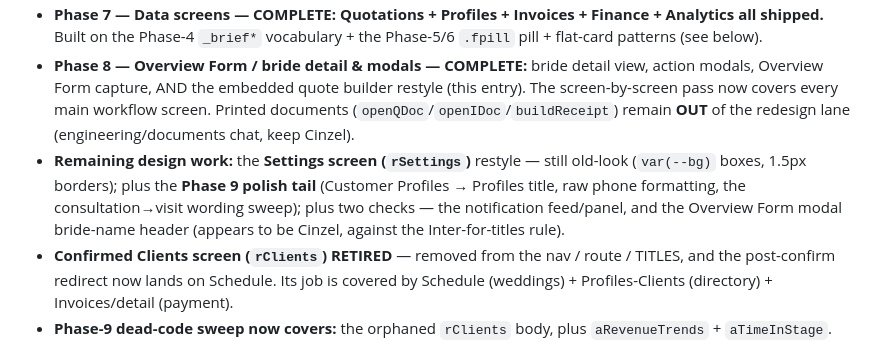
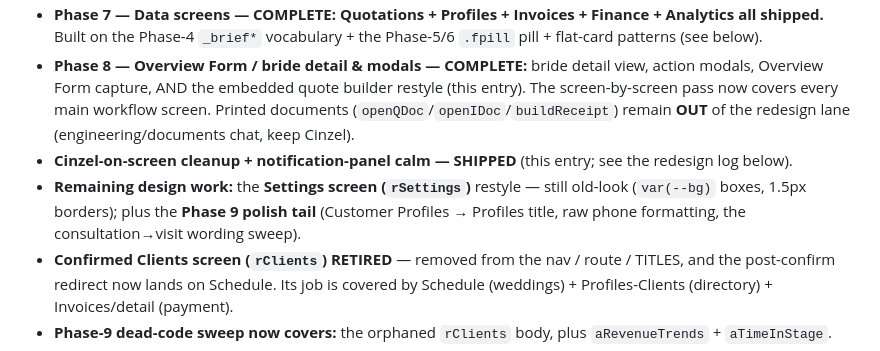
Before and after one commit to bulkymarcketing-blip/bisocrm, a Markdown page: CLAUDE.md, the part around one of its changes. Drawn GitHub-style.

```diff
--- a/CLAUDE.md
+++ b/CLAUDE.md
@@ -101,7 +101,8 @@ White-background modern productivity app — “warm minimalism” (Linear / Thi
 - **Phase 6 — Schedule (filter pills + flat cards + scoped recolour) — DONE.** Boxed segmented control → `.fpill` row; Cinzel/uppercase headers → Inter sentence-case; appointment + follow-up cards flattened to `--surf`+1px+`--sh` (dropped amber fill / colour left-bar / dashed border); ink/navy action chips (no green); slim legend; Wedding→rose `#C77D8E`, Final Trial→wine `#8E2A4A` (scoped to `rSchedule`). See the phases list + `sim/schedule.sim.js`.
 - **Phase 7 — Data screens — COMPLETE: Quotations + Profiles + Invoices + Finance + Analytics all shipped.** Built on the Phase-4 `_brief*` vocabulary + the Phase-5/6 `.fpill` pill + flat-card patterns (see below).
 - **Phase 8 — Overview Form / bride detail & modals — COMPLETE:** bride detail view, action modals, Overview Form capture, AND the embedded quote builder restyle (this entry). The screen-by-screen pass now covers every main workflow screen. Printed documents (`openQDoc`/`openIDoc`/`buildReceipt`) remain **OUT** of the redesign lane (engineering/documents chat, keep Cinzel).
-- **Remaining design work:** the **Settings screen (`rSettings`)** restyle — still old-look (`var(--bg)` boxes, 1.5px borders); plus the **Phase 9 polish tail** (Customer Profiles → Profiles title, raw phone formatting, the consultation→visit wording sweep); plus two checks — the notification feed/panel, and the Overview Form modal bride-name header (appears to be Cinzel, against the Inter-for-titles rule).
+- **Cinzel-on-screen cleanup + notification-panel calm — SHIPPED** (this entry; see the redesign log below).
+- **Remaining design work:** the **Settings screen (`rSettings`)** restyle — still old-look (`var(--bg)` boxes, 1.5px borders); plus the **Phase 9 polish tail** (Customer Profiles → Profiles title, raw phone formatting, the consultation→visit wording sweep).
 - **Confirmed Clients screen (`rClients`) RETIRED** — removed from the nav / route / TITLES, and the post-confirm redirect now lands on Schedule. Its job is covered by Schedule (weddings) + Profiles-Clients (directory) + Invoices/detail (payment).
 - **Phase-9 dead-code sweep now covers:** the orphaned `rClients` body, plus `aRevenueTrends` + `aTimeInStage`.
 - **Redesign progress: Phases 1–7 done.**
```
Also changed, not shown: other parts of CLAUDE.md (+7 -0 lines).
